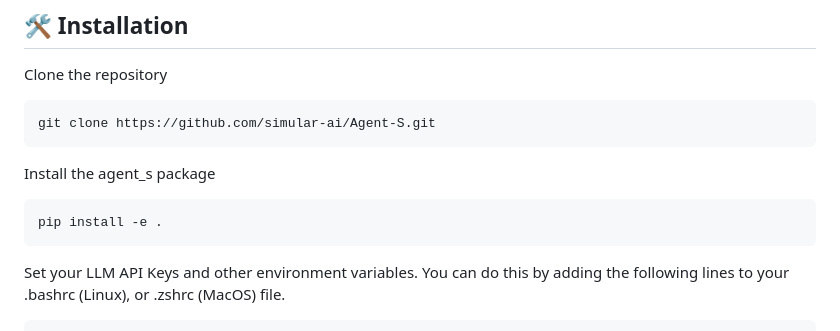
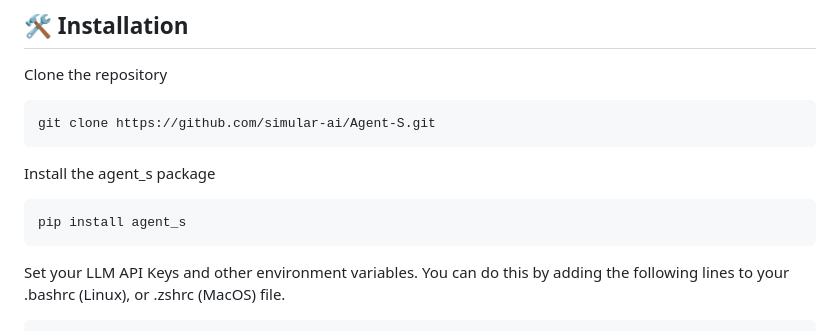
Before and after one commit to simular-ai/Agent-S, a Markdown page: README.md, the part around the change. Rendered like a GitHub page.

````diff
--- a/README.md
+++ b/README.md
@@ -38,7 +38,7 @@ git clone https://github.com/simular-ai/Agent-S.git
 
 Install the agent_s package
 ```
-pip install -e .
+pip install agent_s
 ```
 
 Set your LLM API Keys and other environment variables. You can do this by adding the following lines to your .bashrc (Linux), or .zshrc (MacOS) file.
````
